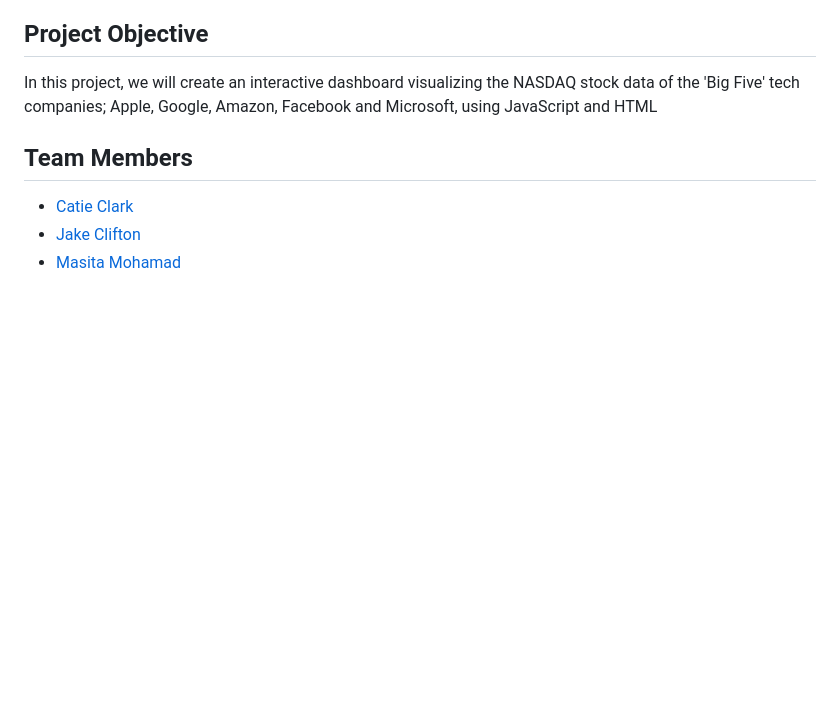
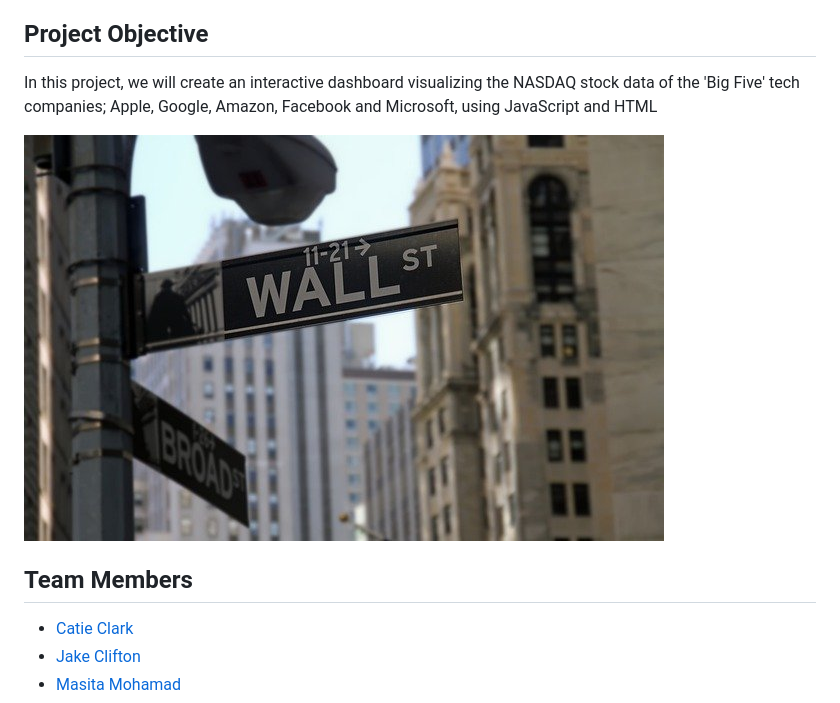
Before and after one commit to masitamohamad/Big-Five-Stocks, a Markdown page: README.md, the part around the change. GitHub-like rendering; pictures changed too: Images/wall-street.jpg (added); blank space fills up the shorter version.

Commit message:
Initial commit

```diff
--- a/README.md
+++ b/README.md
@@ -2,6 +2,8 @@
 
 ## Project Objective
 In this project, we will create an interactive dashboard visualizing the NASDAQ stock data of the 'Big Five' tech companies; Apple, Google, Amazon, Facebook and Microsoft, using JavaScript and HTML
+
+![wall-street](Images/wall-street.jpg)
 
 ## Team Members
 
```
